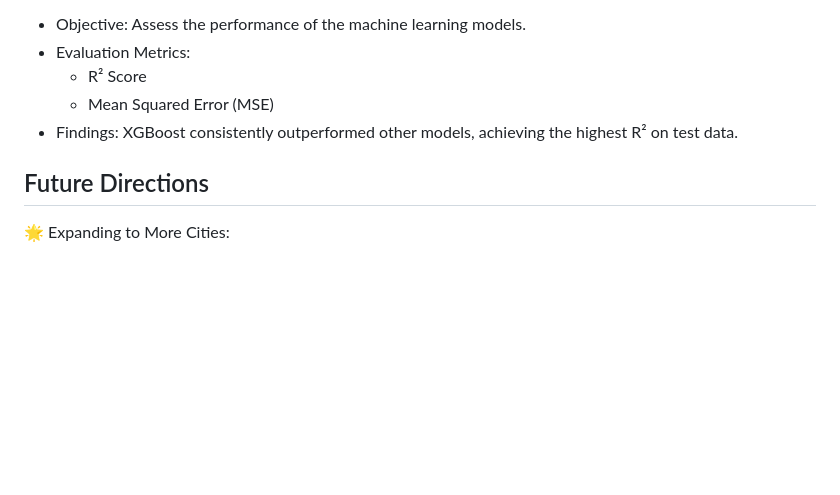
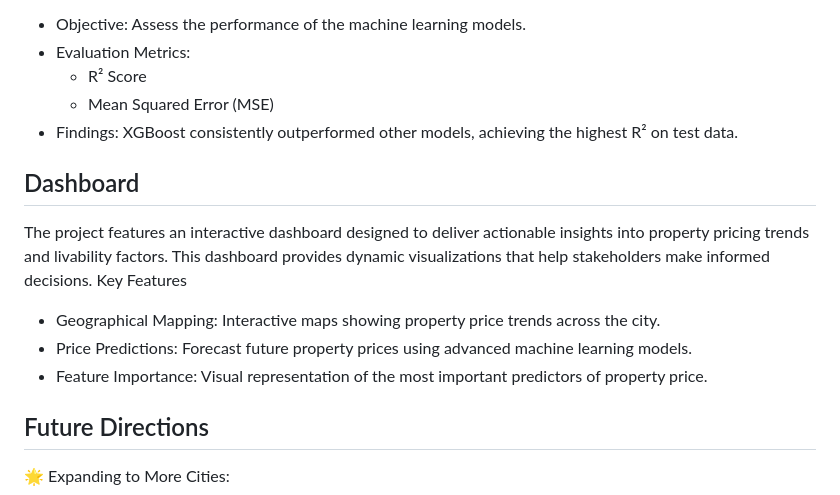
Before and after one commit to saiveerendranath/capstone-project, a Markdown page: README.md, the part around the change. Drawn GitHub-style; blank space fills up the shorter version.

```diff
--- a/README.md
+++ b/README.md
@@ -56,6 +56,13 @@ The project is organized into the following folders for easy navigation:
   - Mean Squared Error (MSE)
 - Findings: XGBoost consistently outperformed other models, achieving the highest R² on test data.
 
+## Dashboard
+The project features an interactive dashboard designed to deliver actionable insights into property pricing trends and livability factors. This dashboard provides dynamic visualizations that help stakeholders make informed decisions.
+Key Features
+-	Geographical Mapping: Interactive maps showing property price trends across the city.
+-	Price Predictions: Forecast future property prices using advanced machine learning models.
+-	Feature Importance: Visual representation of the most important predictors of property price.
+
 ## Future Directions
 🌟 Expanding to More Cities:
 -	Objective: Analyze data from other metropolitan regions to understand how livability factors influence property prices in different urban settings.
```
